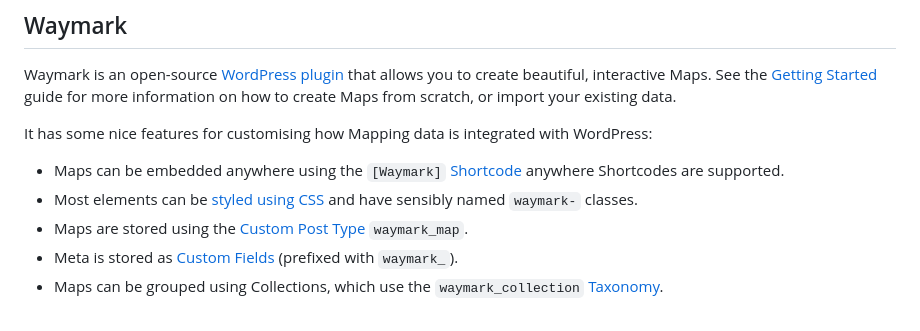
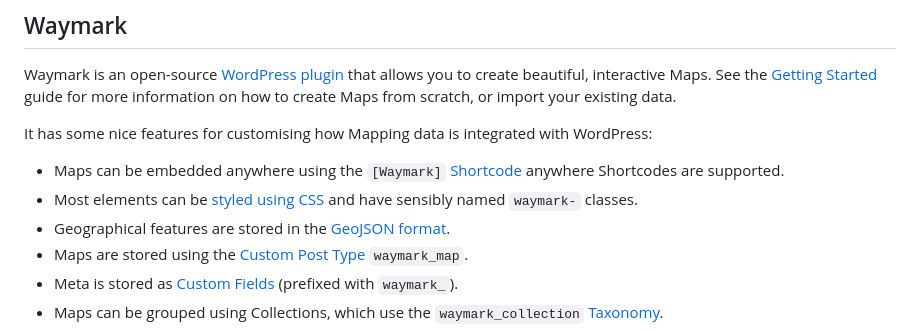
Before and after one commit to OpenGIS/Map-First, a Markdown page: README.md, the part around the change. GitHub-like rendering.

```diff
--- a/README.md
+++ b/README.md
@@ -30,6 +30,7 @@ It has some nice features for customising how Mapping data is integrated with Wo
 
 -  Maps can be embedded anywhere using the `[Waymark]` [Shortcode](https://www.waymark.dev/docs/shortcodes/) anywhere Shortcodes are supported.
 -  Most elements can be [styled using CSS](https://www.waymark.dev/docs/styling-with-css-selectors/) and have sensibly named `waymark-` classes.
+-  Geographical features are stored in the [GeoJSON format](https://geojson.org/).
 -  Maps are stored using the [Custom Post Type](https://developer.wordpress.org/plugins/post-types/registering-custom-post-types/) `waymark_map`.
 -  Meta is stored as [Custom Fields](https://developer.wordpress.org/plugins/metadata/managing-post-metadata/) (prefixed with `waymark_`).
 -  Maps can be grouped using Collections, which use the `waymark_collection` [Taxonomy](https://developer.wordpress.org/plugins/taxonomies/working-with-custom-taxonomies/).
```
